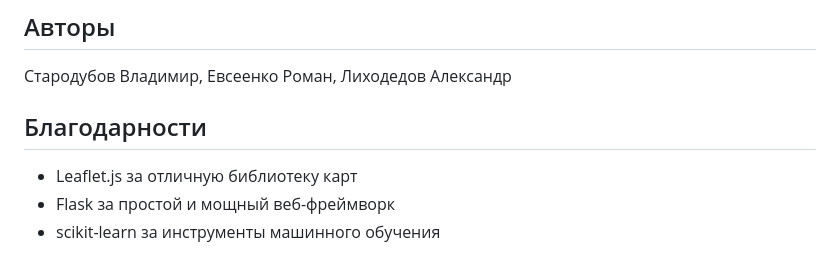
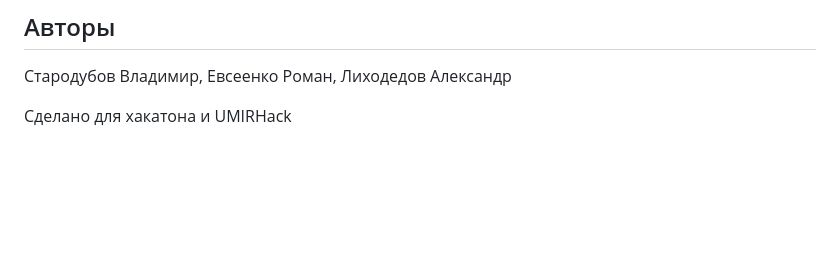
Before and after one commit to LomashAD/geoweb, a Markdown page: README.md, the part around the change. Drawn GitHub-style; blank space fills up the shorter version.

```diff
--- a/README.md
+++ b/README.md
@@ -249,8 +249,4 @@ python utils.py check
 
 Стародубов Владимир, Евсеенко Роман, Лиходедов Александр
 
-## Благодарности
-
-- Leaflet.js за отличную библиотеку карт
-- Flask за простой и мощный веб-фреймворк
-- scikit-learn за инструменты машинного обучения
+Сделано для  хакатона и UMIRHack
```
